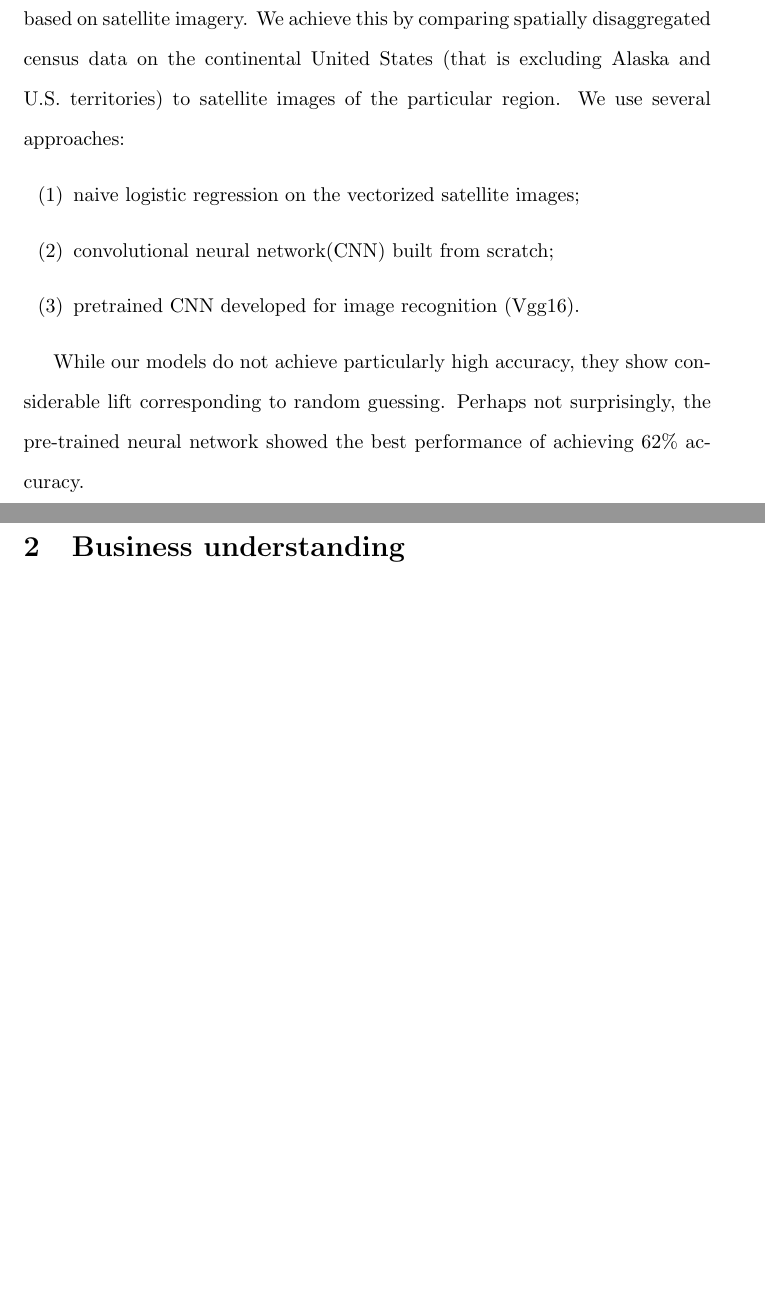
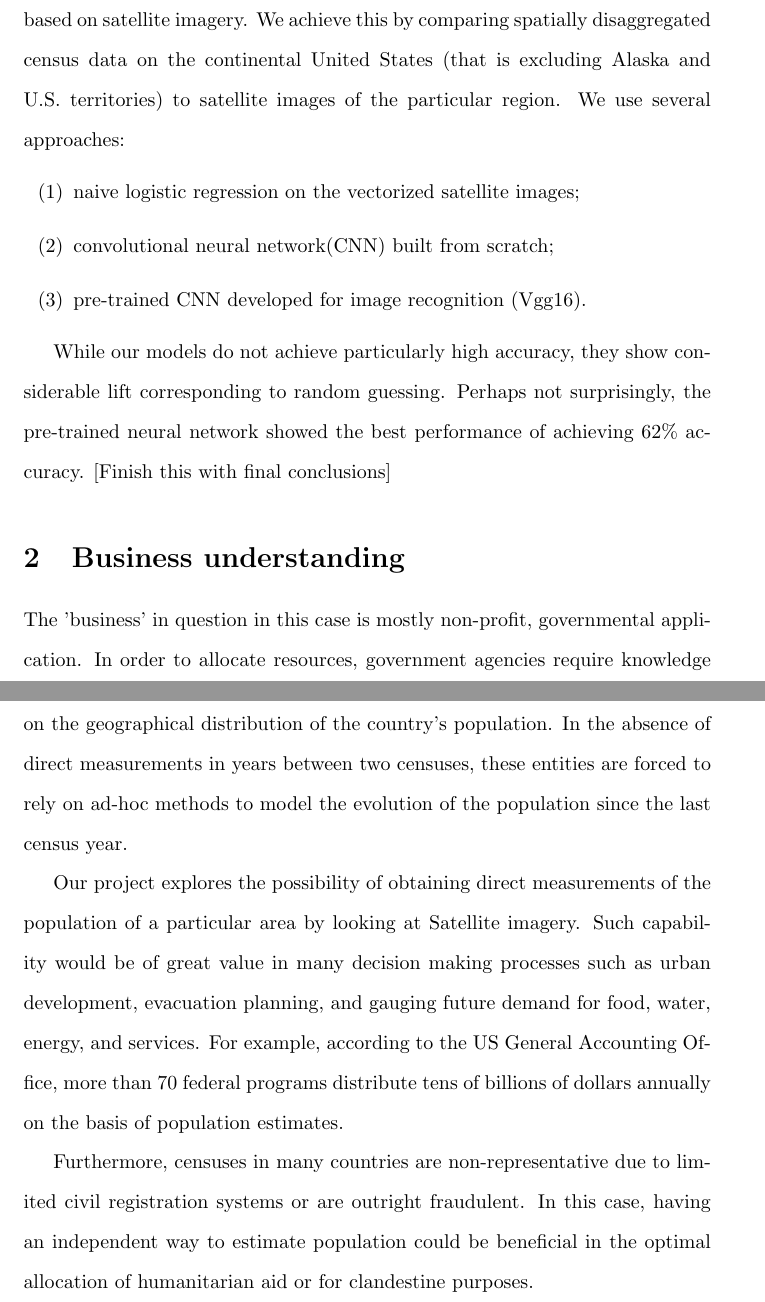
Before and after one commit to ManuelSerranoR/Population-Estimation-from-Satellite-Imagery-using-Deep-Learning, a LaTeX document (FinalReport.tex): two parts of pages 1 and 2 of 2 before the commit and two parts of pages 1 and 2 of 3 after it, joined at a grey line, cut so that both start at the same text, the shorter picture padded with empty space. Compiled offline with pdfLaTeX.

Commit message:
Wrote Business Understanding part

```diff
--- a/FinalReport.tex
+++ b/FinalReport.tex
@@ -17,13 +17,17 @@ Term Project Report}
 In this project, we attempted to build models predicting population density based on satellite imagery. We achieve this by comparing spatially disaggregated census data on the continental United States (that is excluding Alaska and U.S. territories) to satellite images of the particular region. We use several approaches:
 \begin{itemize}
 \item[(1)] naive logistic regression on the vectorized satellite images;
-\item[(2)] convolutional neural network(CNN) built from scratch; \item[(3)] pretrained CNN developed for image recognition (Vgg16).
+\item[(2)] convolutional neural network(CNN) built from scratch; \item[(3)] pre-trained CNN developed for image recognition (Vgg16).
 \end{itemize}
 
-While our models do not achieve particularly high accuracy, they show considerable lift corresponding to random guessing. Perhaps not surprisingly, the pre-trained neural network showed the best performance of achieving $62\%$ accuracy.
+While our models do not achieve particularly high accuracy, they show considerable lift corresponding to random guessing. Perhaps not surprisingly, the pre-trained neural network showed the best performance of achieving $62\%$ accuracy. [Finish this with final conclusions]
 
 \section{Business understanding}
+The 'business' in question in this case is mostly non-profit, governmental application. In order to allocate resources, government agencies require knowledge on the geographical distribution of the country's population. In the absence of direct measurements in years between two censuses, these entities are forced to rely on ad-hoc methods to model the evolution of the population since the last census year.
 
+Our project explores the possibility of obtaining direct measurements of the population of a particular area by looking at Satellite imagery. Such capability would be of great value in many decision making processes such as urban development, evacuation planning, and gauging future demand for food, water, energy, and services. For example, according to the US General Accounting Office, more than 70 federal programs distribute tens of billions of dollars annually on the basis of population estimates.
+
+Furthermore, censuses in many countries are non-representative due to limited civil registration systems or are outright fraudulent. In this case, having an independent way to estimate population could be beneficial in the optimal allocation of humanitarian aid or for clandestine purposes.
 
 \section{Data}
 \subsection{Data understanding}
```
